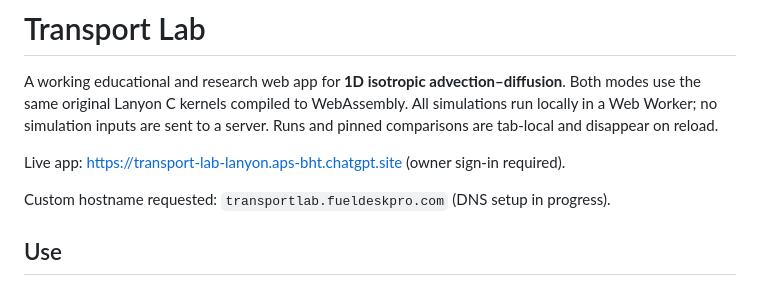
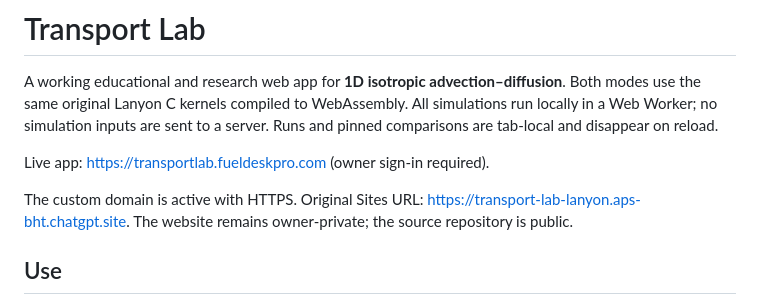
Before and after one commit to merolaagi/transportlab, a Markdown page: README.md, the part around the change. Rendered like a GitHub page.

Commit message:
Document active custom domain

```diff
--- a/README.md
+++ b/README.md
@@ -2,9 +2,9 @@
 
 A working educational and research web app for **1D isotropic advection–diffusion**. Both modes use the same original Lanyon C kernels compiled to WebAssembly. All simulations run locally in a Web Worker; no simulation inputs are sent to a server. Runs and pinned comparisons are tab-local and disappear on reload.
 
-Live app: https://transport-lab-lanyon.aps-bht.chatgpt.site (owner sign-in required).
+Live app: https://transportlab.fueldeskpro.com (owner sign-in required).
 
-Custom hostname requested: `transportlab.fueldeskpro.com` (DNS setup in progress).
+The custom domain is active with HTTPS. Original Sites URL: https://transport-lab-lanyon.aps-bht.chatgpt.site. The website remains owner-private; the source repository is public.
 
 ## Use
 
```
